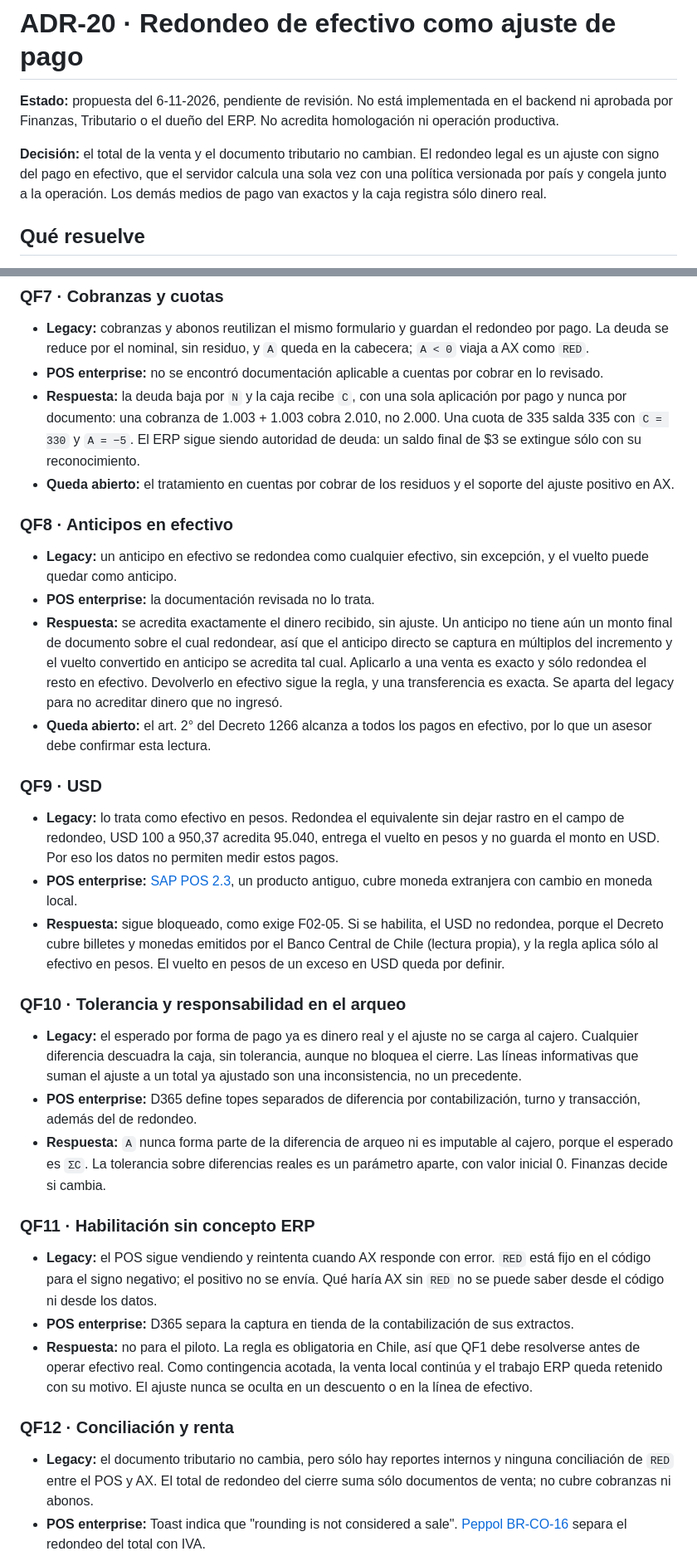
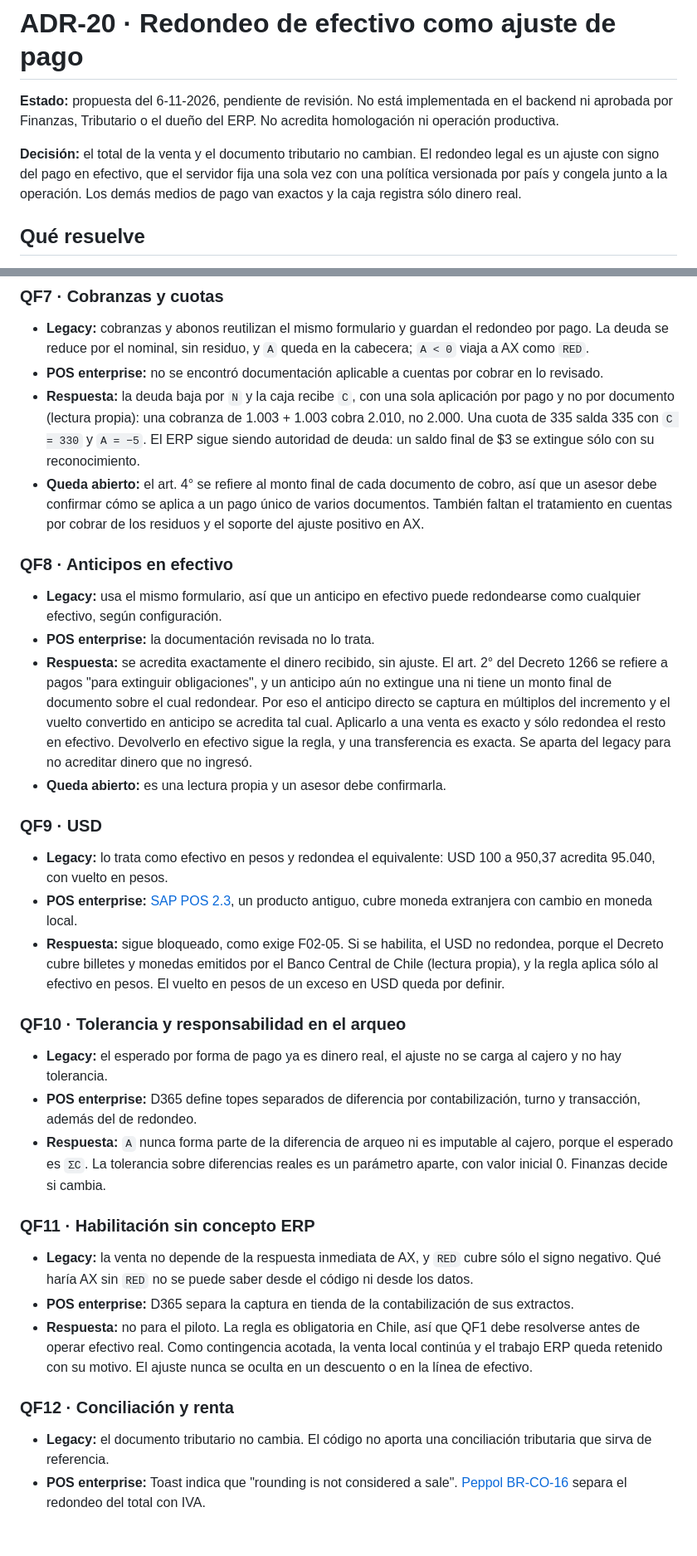
Before and after one commit to developer-implementos/pos-docs, a Markdown page: docs/decisions/cash-rounding.md, 2 parts joined by grey strips. Shown at 83% size. Drawn GitHub-style; blank space fills up the shorter version.

```diff
--- a/docs/decisions/cash-rounding.md
+++ b/docs/decisions/cash-rounding.md
@@ -2,7 +2,7 @@
 
 **Estado:** propuesta del 6-11-2026, pendiente de revisión. No está implementada en el backend ni aprobada por Finanzas, Tributario o el dueño del ERP. No acredita homologación ni operación productiva.
 
-**Decisión:** el total de la venta y el documento tributario no cambian. El redondeo legal es un ajuste con signo del pago en efectivo, que el servidor calcula una sola vez con una política versionada por país y congela junto a la operación. Los demás medios de pago van exactos y la caja registra sólo dinero real.
+**Decisión:** el total de la venta y el documento tributario no cambian. El redondeo legal es un ajuste con signo del pago en efectivo, que el servidor fija una sola vez con una política versionada por país y congela junto a la operación. Los demás medios de pago van exactos y la caja registra sólo dinero real.
 
 ## Qué resuelve
 
@@ -183,37 +184,37 @@ Las respuestas usan dos fuentes. Una es el código del legacy, leído en `mounta
 
 - **Legacy:** cobranzas y abonos reutilizan el mismo formulario y guardan el redondeo por pago. La deuda se reduce por el nominal, sin residuo, y `A` queda en la cabecera; `A < 0` viaja a AX como `RED`.
 - **POS enterprise:** no se encontró documentación aplicable a cuentas por cobrar en lo revisado.
-- **Respuesta:** la deuda baja por `N` y la caja recibe `C`, con una sola aplicación por pago y nunca por documento: una cobranza de 1.003 + 1.003 cobra 2.010, no 2.000. Una cuota de 335 salda 335 con `C = 330` y `A = −5`. El ERP sigue siendo autoridad de deuda: un saldo final de $3 se extingue sólo con su reconocimiento.
-- **Queda abierto:** el tratamiento en cuentas por cobrar de los residuos y el soporte del ajuste positivo en AX.
+- **Respuesta:** la deuda baja por `N` y la caja recibe `C`, con una sola aplicación por pago y no por documento (lectura propia): una cobranza de 1.003 + 1.003 cobra 2.010, no 2.000. Una cuota de 335 salda 335 con `C = 330` y `A = −5`. El ERP sigue siendo autoridad de deuda: un saldo final de $3 se extingue sólo con su reconocimiento.
+- **Queda abierto:** el art. 4° se refiere al monto final de cada documento de cobro, así que un asesor debe confirmar cómo se aplica a un pago único de varios documentos. También faltan el tratamiento en cuentas por cobrar de los residuos y el soporte del ajuste positivo en AX.
 
 ### QF8 · Anticipos en efectivo
 
-- **Legacy:** un anticipo en efectivo se redondea como cualquier efectivo, sin excepción, y el vuelto puede quedar como anticipo.
+- **Legacy:** usa el mismo formulario, así que un anticipo en efectivo puede redondearse como cualquier efectivo, según configuración.
 - **POS enterprise:** la documentación revisada no lo trata.
-- **Respuesta:** se acredita exactamente el dinero recibido, sin ajuste. Un anticipo no tiene aún un monto final de documento sobre el cual redondear, así que el anticipo directo se captura en múltiplos del incremento y el vuelto convertido en anticipo se acredita tal cual. Aplicarlo a una venta es exacto y sólo redondea el resto en efectivo. Devolverlo en efectivo sigue la regla, y una transferencia es exacta. Se aparta del legacy para no acreditar dinero que no ingresó.
-- **Queda abierto:** el art. 2° del Decreto 1266 alcanza a todos los pagos en efectivo, por lo que un asesor debe confirmar esta lectura.
+- **Respuesta:** se acredita exactamente el dinero recibido, sin ajuste. El art. 2° del Decreto 1266 se refiere a pagos "para extinguir obligaciones", y un anticipo aún no extingue una ni tiene un monto final de documento sobre el cual redondear. Por eso el anticipo directo se captura en múltiplos del incremento y el vuelto convertido en anticipo se acredita tal cual. Aplicarlo a una venta es exacto y sólo redondea el resto en efectivo. Devolverlo en efectivo sigue la regla, y una transferencia es exacta. Se aparta del legacy para no acreditar dinero que no ingresó.
+- **Queda abierto:** es una lectura propia y un asesor debe confirmarla.
 
 ### QF9 · USD
 
-- **Legacy:** lo trata como efectivo en pesos. Redondea el equivalente sin dejar rastro en el campo de redondeo, USD 100 a 950,37 acredita 95.040, entrega el vuelto en pesos y no guarda el monto en USD. Por eso los datos no permiten medir estos pagos.
+- **Legacy:** lo trata como efectivo en pesos y redondea el equivalente: USD 100 a 950,37 acredita 95.040, con vuelto en pesos.
 - **POS enterprise:** [SAP POS 2.3](https://help.sap.com/doc/saphelp_pos23/2.3/en-US/21/d5355360a4403889011ae5b484c6f4/content.htm?no_cache=true), un producto antiguo, cubre moneda extranjera con cambio en moneda local.
 - **Respuesta:** sigue bloqueado, como exige F02-05. Si se habilita, el USD no redondea, porque el Decreto cubre billetes y monedas emitidos por el Banco Central de Chile (lectura propia), y la regla aplica sólo al efectivo en pesos. El vuelto en pesos de un exceso en USD queda por definir.
 
 ### QF10 · Tolerancia y responsabilidad en el arqueo
 
-- **Legacy:** el esperado por forma de pago ya es dinero real y el ajuste no se carga al cajero. Cualquier diferencia descuadra la caja, sin tolerancia, aunque no bloquea el cierre. Las líneas informativas que suman el ajuste a un total ya ajustado son una inconsistencia, no un precedente.
+- **Legacy:** el esperado por forma de pago ya es dinero real, el ajuste no se carga al cajero y no hay tolerancia.
 - **POS enterprise:** D365 define topes separados de diferencia por contabilización, turno y transacción, además del de redondeo.
 - **Respuesta:** `A` nunca forma parte de la diferencia de arqueo ni es imputable al cajero, porque el esperado es `ΣC`. La tolerancia sobre diferencias reales es un parámetro aparte, con valor inicial 0. Finanzas decide si cambia.
 
 ### QF11 · Habilitación sin concepto ERP
 
-- **Legacy:** el POS sigue vendiendo y reintenta cuando AX responde con error. `RED` está fijo en el código para el signo negativo; el positivo no se envía. Qué haría AX sin `RED` no se puede saber desde el código ni desde los datos.
+- **Legacy:** la venta no depende de la respuesta inmediata de AX, y `RED` cubre sólo el signo negativo. Qué haría AX sin `RED` no se puede saber desde el código ni desde los datos.
 - **POS enterprise:** D365 separa la captura en tienda de la contabilización de sus extractos.
 - **Respuesta:** no para el piloto. La regla es obligatoria en Chile, así que QF1 debe resolverse antes de operar efectivo real. Como contingencia acotada, la venta local continúa y el trabajo ERP queda retenido con su motivo. El ajuste nunca se oculta en un descuento o en la línea de efectivo.
 
 ### QF12 · Conciliación y renta
 
-- **Legacy:** el documento tributario no cambia, pero sólo hay reportes internos y ninguna conciliación de `RED` entre el POS y AX. El total de redondeo del cierre suma sólo documentos de venta; no cubre cobranzas ni abonos.
+- **Legacy:** el documento tributario no cambia. El código no aporta una conciliación tributaria que sirva de referencia.
 - **POS enterprise:** Toast indica que "rounding is not considered a sale". [Peppol BR-CO-16](https://docs.peppol.eu/poacc/billing/3.0/rules/ubl-tc434/BR-CO-16/) separa el redondeo del total con IVA.
 - **Respuesta:** un reporte por período y sucursal con `T`, no efectivo, `N`, `C` y ajustes de cada signo, que cumple `T = no efectivo + N` y `cobrado = T + ΣA`, con la suma de documentos igual a `T`.
 - **No se puede responder con esta evidencia:** el reflejo en la renta líquida imponible y el régimen tributario aplicable. Requiere Tributario y asesor.
```
Also changed, not shown: other parts of docs/decisions/cash-rounding.md (+35 -33 lines), docs/propuesta-arquitectura.md (+1 -1 lines), odd/tasks/cash-rounding-adr.md (+3 -2 lines).
